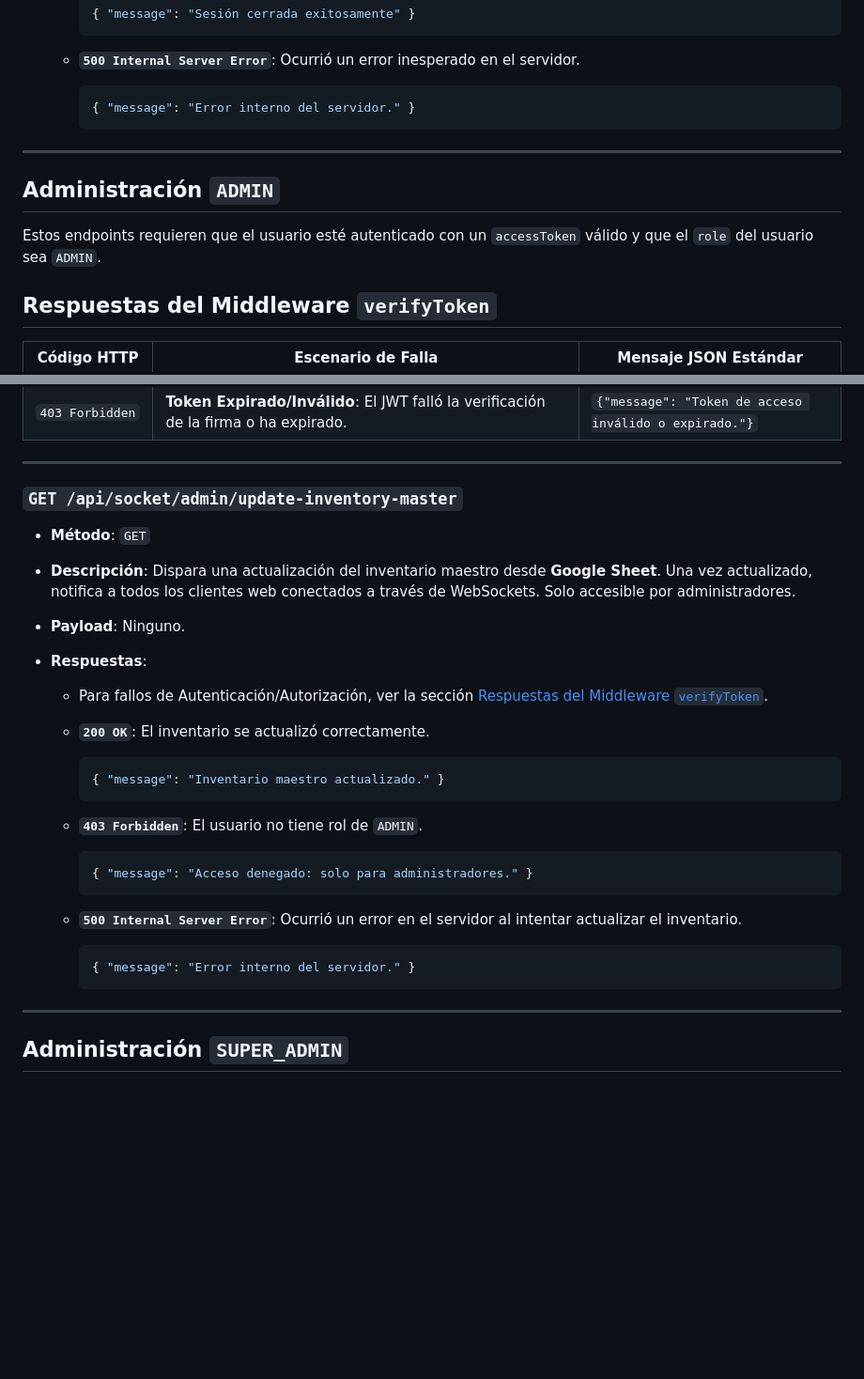
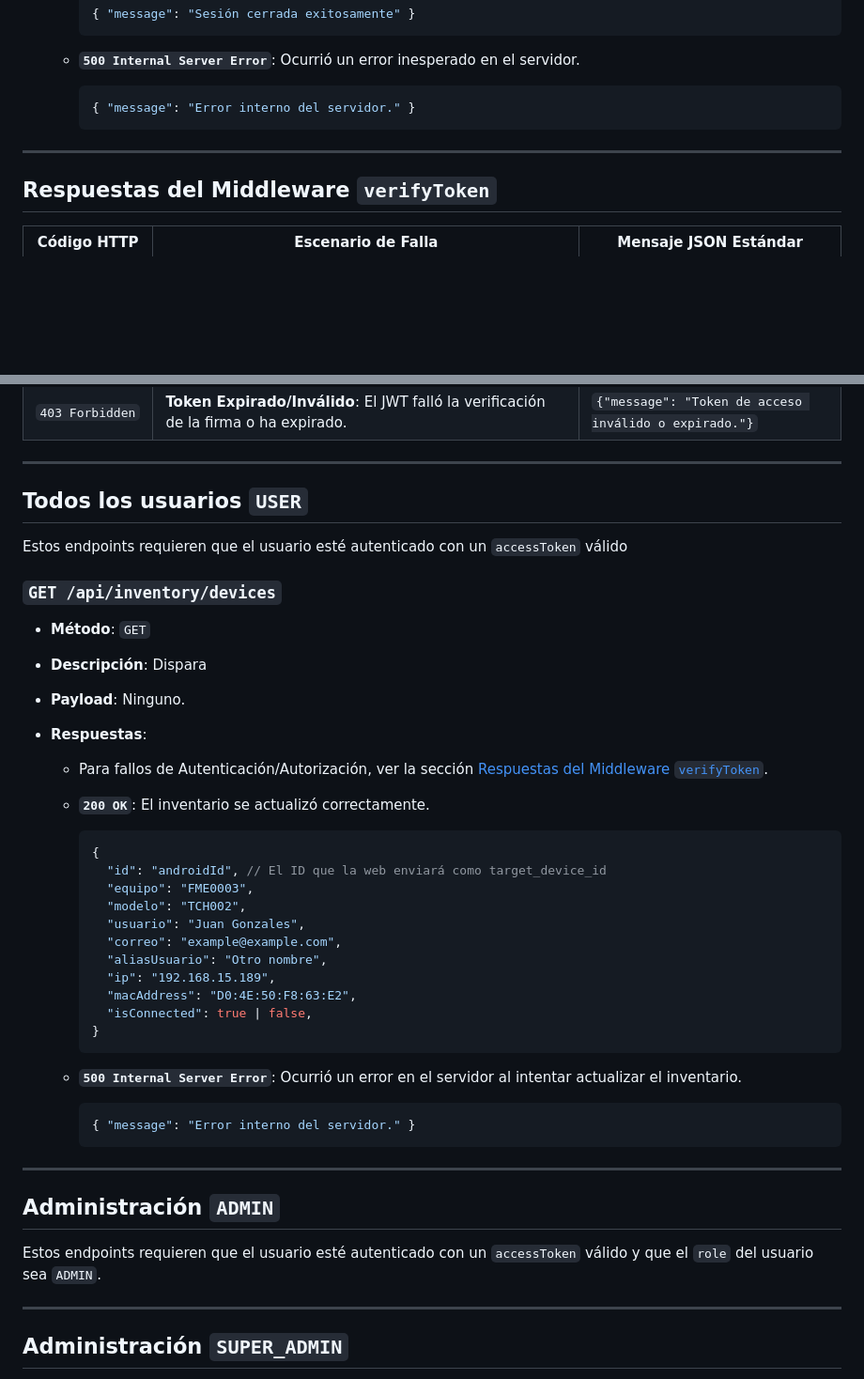
Before and after one commit to JoseCarlos00/SocketLink, a Markdown page: Documentación API (REST).md, 2 parts joined by grey strips. Shown: that part at 94% size. Drawn GitHub-style; blank space fills up the shorter version.

````diff
--- a/Documentación API (REST).md
+++ b/Documentación API (REST).md
@@ -106,10 +106,6 @@ El `refreshToken` trabaja en conjunto con el `accessToken`. Piensa en ellos así
 
 ---
 
-## Administración `ADMIN`
-
-Estos endpoints requieren que el usuario esté autenticado con un `accessToken` válido y que el `role` del usuario sea `ADMIN`.
-
 ## Respuestas del Middleware `verifyToken`
 
 | Código HTTP | Escenario de Falla | Mensaje JSON Estándar |
@@ -121,11 +117,15 @@ Estos endpoints requieren que el usuario esté autenticado con un `accessToken`
 
 ---
 
-### `GET /api/socket/admin/update-inventory-master`
+## Todos los usuarios `USER`
+
+Estos endpoints requieren que el usuario esté autenticado con un `accessToken` válido
+
+### `GET /api/inventory/devices`
 
 - **Método**: `GET`
 
-- **Descripción**: Dispara una actualización del inventario maestro desde **Google Sheet**. Una vez actualizado, notifica a todos los clientes web conectados a través de WebSockets. Solo accesible por administradores.
+- **Descripción**: Dispara
 
 - **Payload**: Ninguno.
 
@@ -136,13 +136,17 @@ Estos endpoints requieren que el usuario esté autenticado con un `accessToken`
   - **`200 OK`**: El inventario se actualizó correctamente.
 
     ```json
-    { "message": "Inventario maestro actualizado." }
-    ```
-
-  - **`403 Forbidden`**: El usuario no tiene rol de `ADMIN`.
-
-    ```json
-    { "message": "Acceso denegado: solo para administradores." }
+    {
+      "id": "androidId", // El ID que la web enviará como target_device_id
+      "equipo": "FME0003",
+      "modelo": "TCH002",
+      "usuario": "Juan Gonzales",
+      "correo": "example@example.com",
+      "aliasUsuario": "Otro nombre",
+      "ip": "192.168.15.189",
+      "macAddress": "D0:4E:50:F8:63:E2",
+      "isConnected": true | false,
+    }
     ```
 
   - **`500 Internal Server Error`**: Ocurrió un error en el servidor al intentar
@@ -151,6 +155,12 @@ Estos endpoints requieren que el usuario esté autenticado con un `accessToken`
     ```json
     { "message": "Error interno del servidor." }
     ```
+
+---
+
+## Administración `ADMIN`
+
+Estos endpoints requieren que el usuario esté autenticado con un `accessToken` válido y que el `role` del usuario sea `ADMIN`.
 
 ---
 
````
Also changed, not shown: Documentación API (Socket.IO).md (+22 -25 lines).
